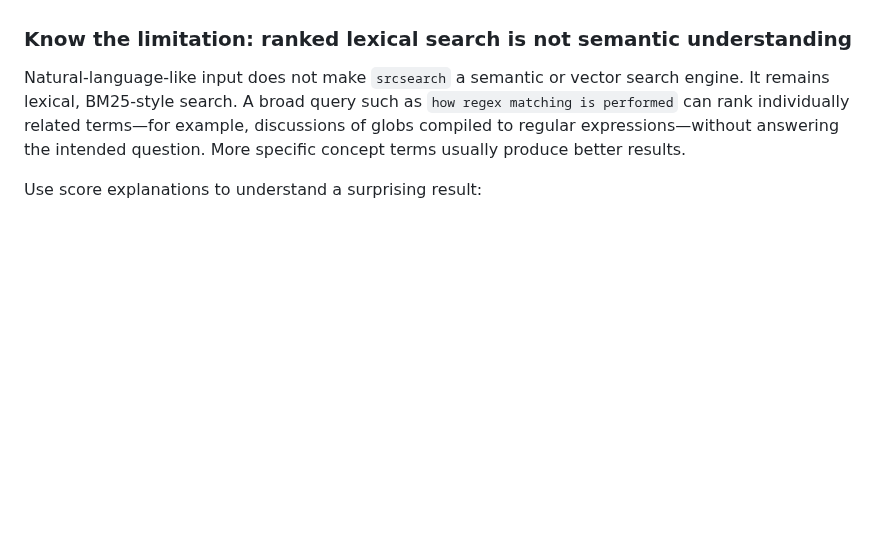
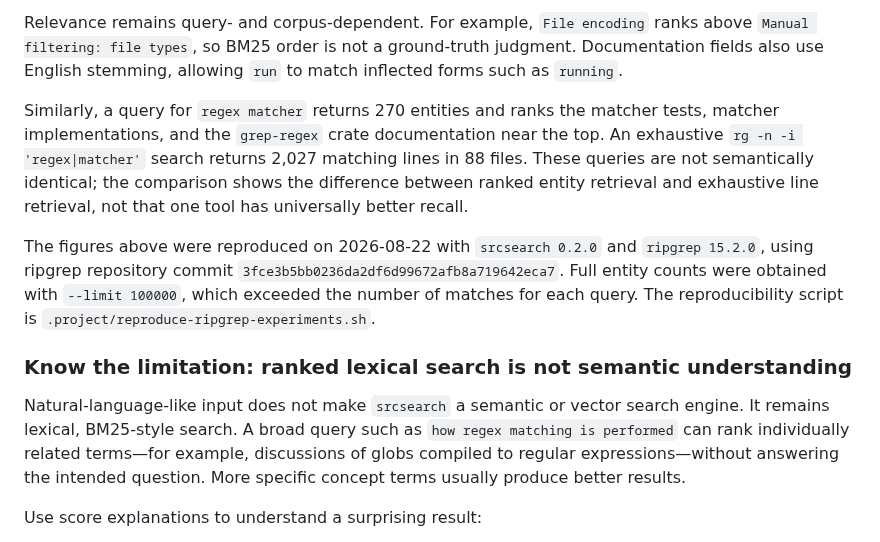
Before and after one commit to jslambda/srcsearch, a Markdown page: README.md, the part around one of its changes. Drawn GitHub-style; blank space fills up the shorter version.

```diff
--- a/README.md
+++ b/README.md
@@ -84,3 +104,20 @@ documentation—instead of returning every line containing either term.
+Relevance remains query- and corpus-dependent. For example, `File encoding` ranks
+above `Manual filtering: file types`, so BM25 order is not a ground-truth judgment.
+Documentation fields also use English stemming, allowing `run` to match inflected
+forms such as `running`.
+
+Similarly, a query for `regex matcher` returns 270 entities and ranks the matcher
+tests, matcher implementations, and the `grep-regex` crate documentation near the
+top. An exhaustive `rg -n -i 'regex|matcher'` search returns 2,027 matching lines
+in 88 files. These queries are not semantically identical; the comparison shows
+the difference between ranked entity retrieval and exhaustive line retrieval, not
+that one tool has universally better recall.
+
+The figures above were reproduced on 2026-08-22 with `srcsearch 0.2.0` and
+`ripgrep 15.2.0`, using ripgrep repository commit
+`3fce3b5bb0236da2df6d99672afb8a719642eca7`. Full entity counts were obtained
+with `--limit 100000`, which exceeded the number of matches for each query. The
+reproducibility script is `.project/reproduce-ripgrep-experiments.sh`.
 
 ### Know the limitation: ranked lexical search is not semantic understanding
 
```
Also changed, not shown: other parts of README.md (+44 -24 lines).
